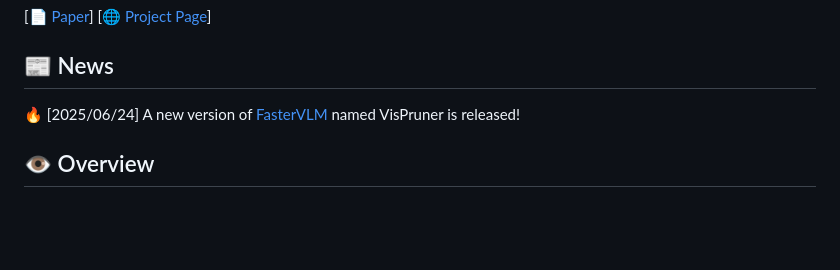
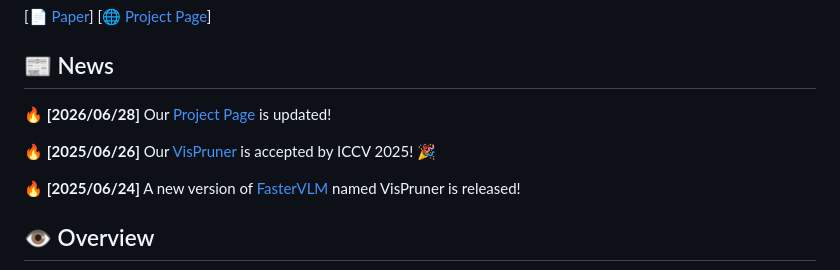
Before and after one commit to Theia-4869/VisPruner, a Markdown page: README.md, the part around the change. GitHub-like rendering; blank space fills up the shorter version.

```diff
--- a/README.md
+++ b/README.md
@@ -5,7 +5,12 @@
 [📄 [Paper](https://arxiv.org/abs/2412.01818)] [🌐 [Project Page](https://theia4869.com/VisPruner)]
 
 ## 📰 News
-🔥 [2025/06/24] A new version of [FasterVLM](https://github.com/Theia-4869/FasterVLM) named VisPruner is released!
+
+🔥 **[2026/06/28]** Our [Project Page](https://theia4869.com/VisPruner) is updated!
+
+🔥 **[2025/06/26]** Our [VisPruner](https://arxiv.org/abs/2412.01818) is accepted by ICCV 2025! 🎉
+
+🔥 **[2025/06/24]** A new version of [FasterVLM](https://github.com/Theia-4869/FasterVLM) named VisPruner is released!
 
 ## 👁️ Overview
 
```
